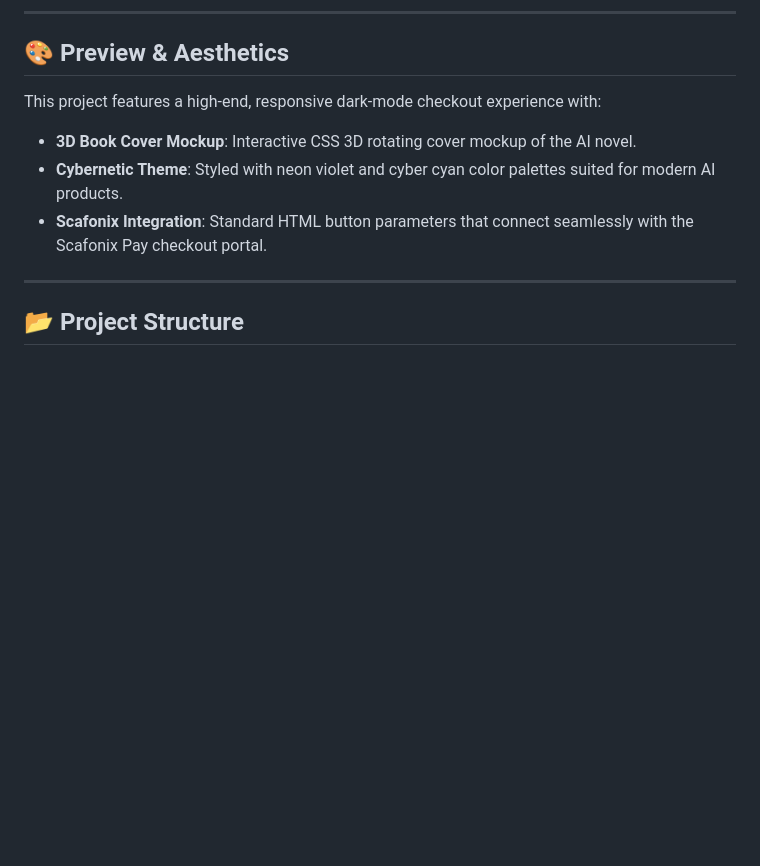
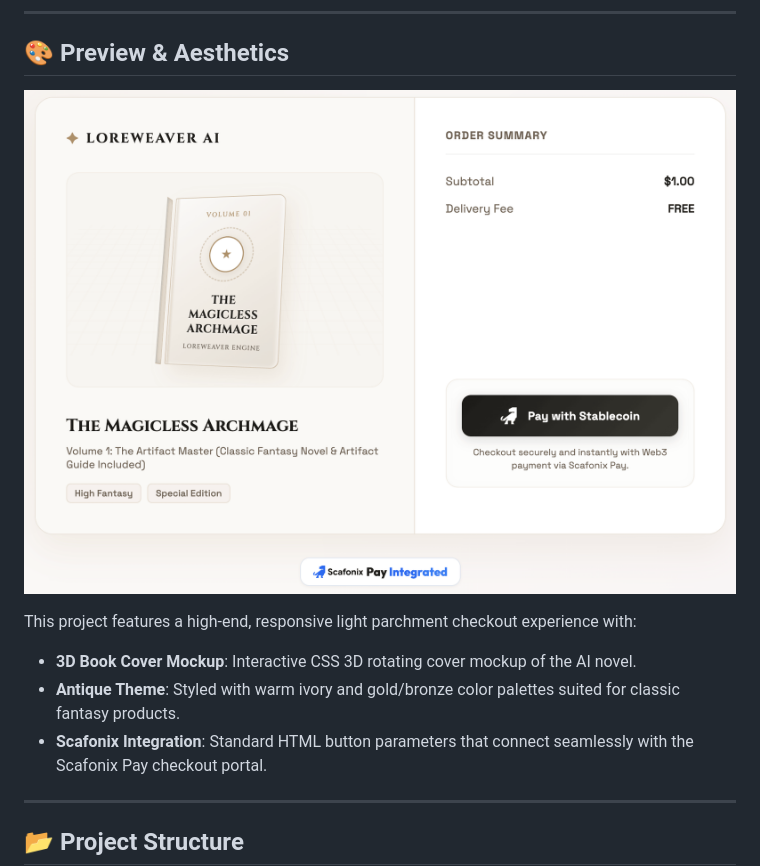
Before and after one commit to Scafonix/scafonix-sample, a Markdown page: README.md, the part around the change. GitHub-like rendering; pictures changed too: demo.png (added); blank space fills up the shorter version.

Commit message:
docs: add demo screenshot

```diff
--- a/README.md
+++ b/README.md
@@ -6,9 +6,12 @@
 ---
 
 ## 🎨 Preview & Aesthetics
-This project features a high-end, responsive dark-mode checkout experience with:
+
+![LoreWeaver AI Demo](demo.png)
+
+This project features a high-end, responsive light parchment checkout experience with:
 - **3D Book Cover Mockup**: Interactive CSS 3D rotating cover mockup of the AI novel.
-- **Cybernetic Theme**: Styled with neon violet and cyber cyan color palettes suited for modern AI products.
+- **Antique Theme**: Styled with warm ivory and gold/bronze color palettes suited for classic fantasy products.
 - **Scafonix Integration**: Standard HTML button parameters that connect seamlessly with the Scafonix Pay checkout portal.
 
 ---
```
